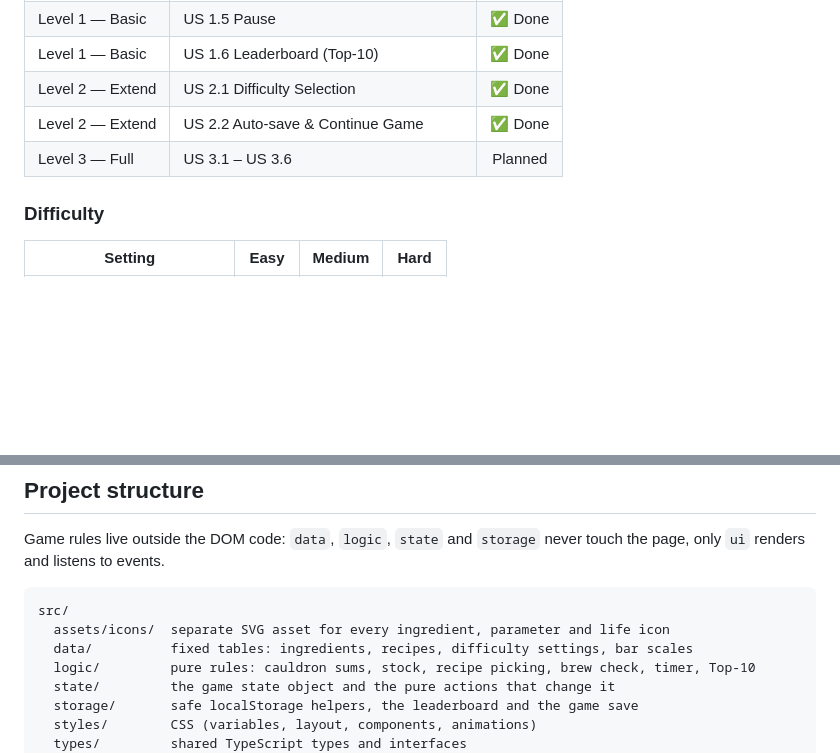
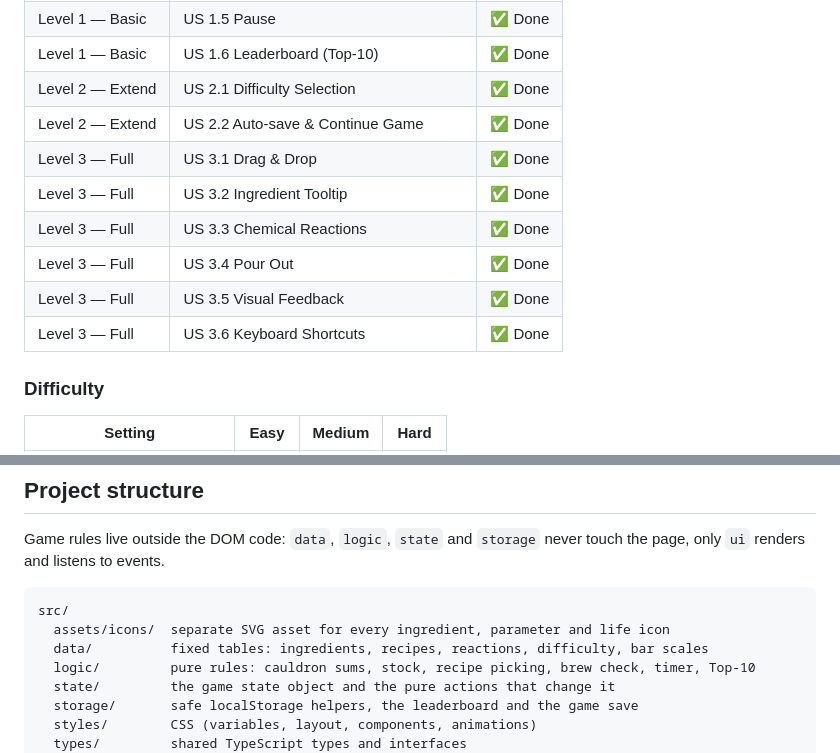
Before and after one commit to Jahongir2109/alchemists-cauldron, a Markdown page: README.md, 2 parts joined by grey strips. GitHub-like rendering; blank space fills up the shorter version.

````diff
--- a/README.md
+++ b/README.md
@@ -26,7 +26,12 @@ Task description:
 | Level 1 — Basic  | US 1.6 Leaderboard (Top-10)              | ✅ Done |
 | Level 2 — Extend | US 2.1 Difficulty Selection              | ✅ Done |
 | Level 2 — Extend | US 2.2 Auto-save & Continue Game         | ✅ Done |
-| Level 3 — Full   | US 3.1 – US 3.6                          | Planned |
+| Level 3 — Full   | US 3.1 Drag & Drop                       | ✅ Done |
+| Level 3 — Full   | US 3.2 Ingredient Tooltip                | ✅ Done |
+| Level 3 — Full   | US 3.3 Chemical Reactions                | ✅ Done |
+| Level 3 — Full   | US 3.4 Pour Out                          | ✅ Done |
+| Level 3 — Full   | US 3.5 Visual Feedback                   | ✅ Done |
+| Level 3 — Full   | US 3.6 Keyboard Shortcuts                | ✅ Done |
 
 ### Difficulty
 
@@ -133,7 +168,7 @@ only `ui` renders and listens to events.
 ```text
 src/
   assets/icons/  separate SVG asset for every ingredient, parameter and life icon
-  data/          fixed tables: ingredients, recipes, difficulty settings, bar scales
+  data/          fixed tables: ingredients, recipes, reactions, difficulty, bar scales
   logic/         pure rules: cauldron sums, stock, recipe picking, brew check, timer, Top-10
   state/         the game state object and the pure actions that change it
   storage/       safe localStorage helpers, the leaderboard and the game save
````
Also changed, not shown: other parts of README.md (+36 -6 lines).
